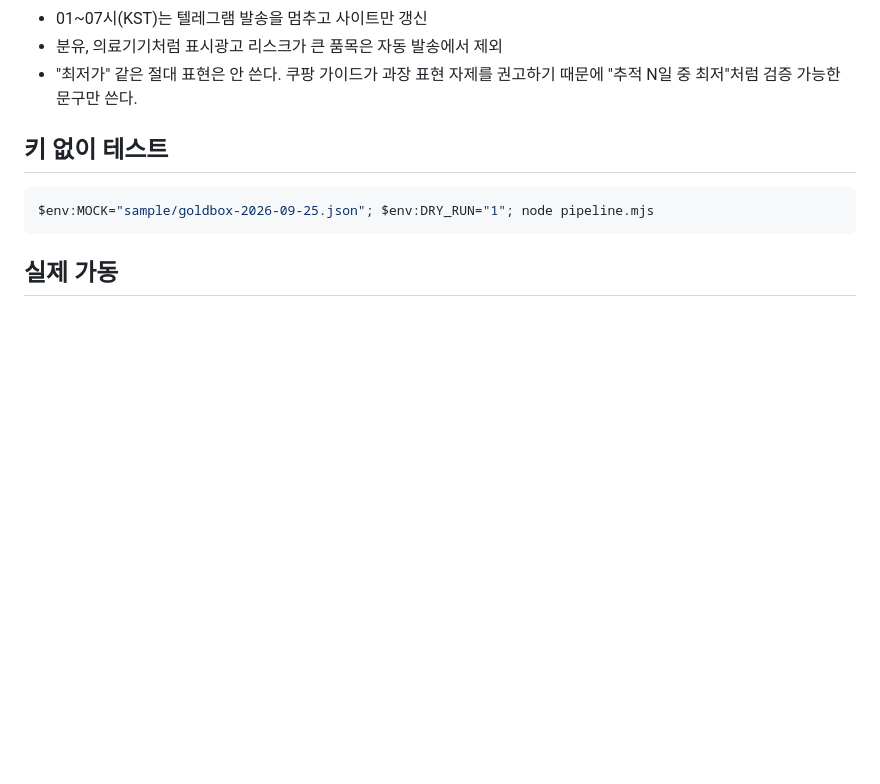
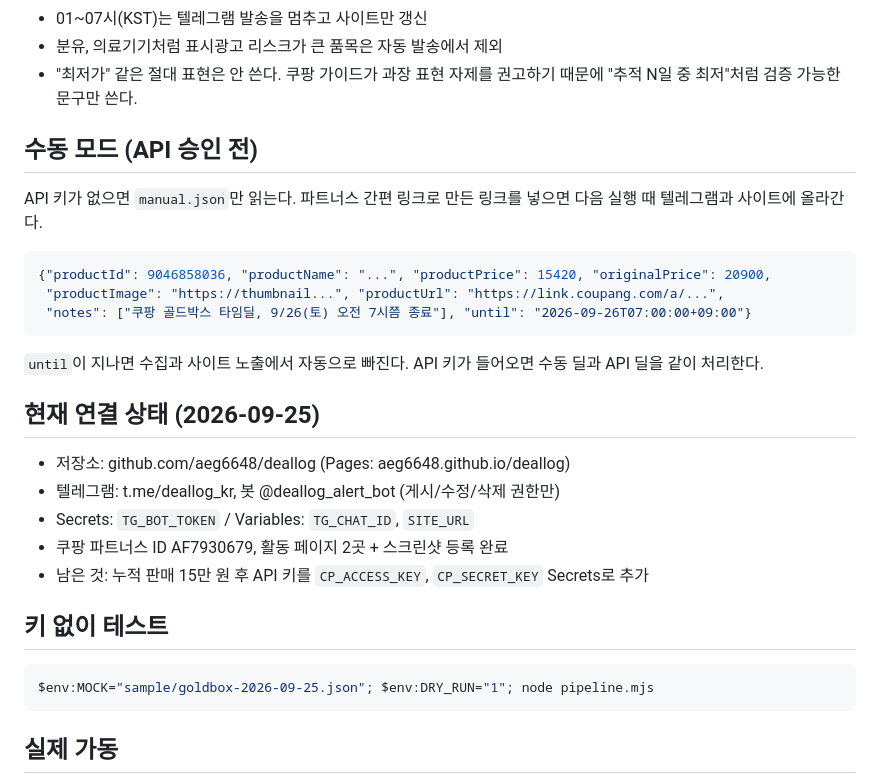
Before and after one commit to aeg6648/deallog, a Markdown page: README.md, the part around the change. GitHub-like rendering; blank space fills up the shorter version.

Commit message:
README: manual mode + current setup

````diff
--- a/README.md
+++ b/README.md
@@ -29,6 +29,26 @@ docs/index.html              위 샘플로 만든 사이트 미리보기
 - 01~07시(KST)는 텔레그램 발송을 멈추고 사이트만 갱신
 - 분유, 의료기기처럼 표시광고 리스크가 큰 품목은 자동 발송에서 제외
 - "최저가" 같은 절대 표현은 안 쓴다. 쿠팡 가이드가 과장 표현 자제를 권고하기 때문에 "추적 N일 중 최저"처럼 검증 가능한 문구만 쓴다.
+
+## 수동 모드 (API 승인 전)
+
+API 키가 없으면 `manual.json`만 읽는다. 파트너스 간편 링크로 만든 링크를 넣으면 다음 실행 때 텔레그램과 사이트에 올라간다.
+
+```json
+{"productId": 9046858036, "productName": "...", "productPrice": 15420, "originalPrice": 20900,
+ "productImage": "https://thumbnail...", "productUrl": "https://link.coupang.com/a/...",
+ "notes": ["쿠팡 골드박스 타임딜, 9/26(토) 오전 7시쯤 종료"], "until": "2026-09-26T07:00:00+09:00"}
+```
+
+`until`이 지나면 수집과 사이트 노출에서 자동으로 빠진다. API 키가 들어오면 수동 딜과 API 딜을 같이 처리한다.
+
+## 현재 연결 상태 (2026-09-25)
+
+- 저장소: github.com/aeg6648/deallog (Pages: aeg6648.github.io/deallog)
+- 텔레그램: t.me/deallog_kr, 봇 @deallog_alert_bot (게시/수정/삭제 권한만)
+- Secrets: `TG_BOT_TOKEN` / Variables: `TG_CHAT_ID`, `SITE_URL`
+- 쿠팡 파트너스 ID AF7930679, 활동 페이지 2곳 + 스크린샷 등록 완료
+- 남은 것: 누적 판매 15만 원 후 API 키를 `CP_ACCESS_KEY`, `CP_SECRET_KEY` Secrets로 추가
 
 ## 키 없이 테스트
 
````
